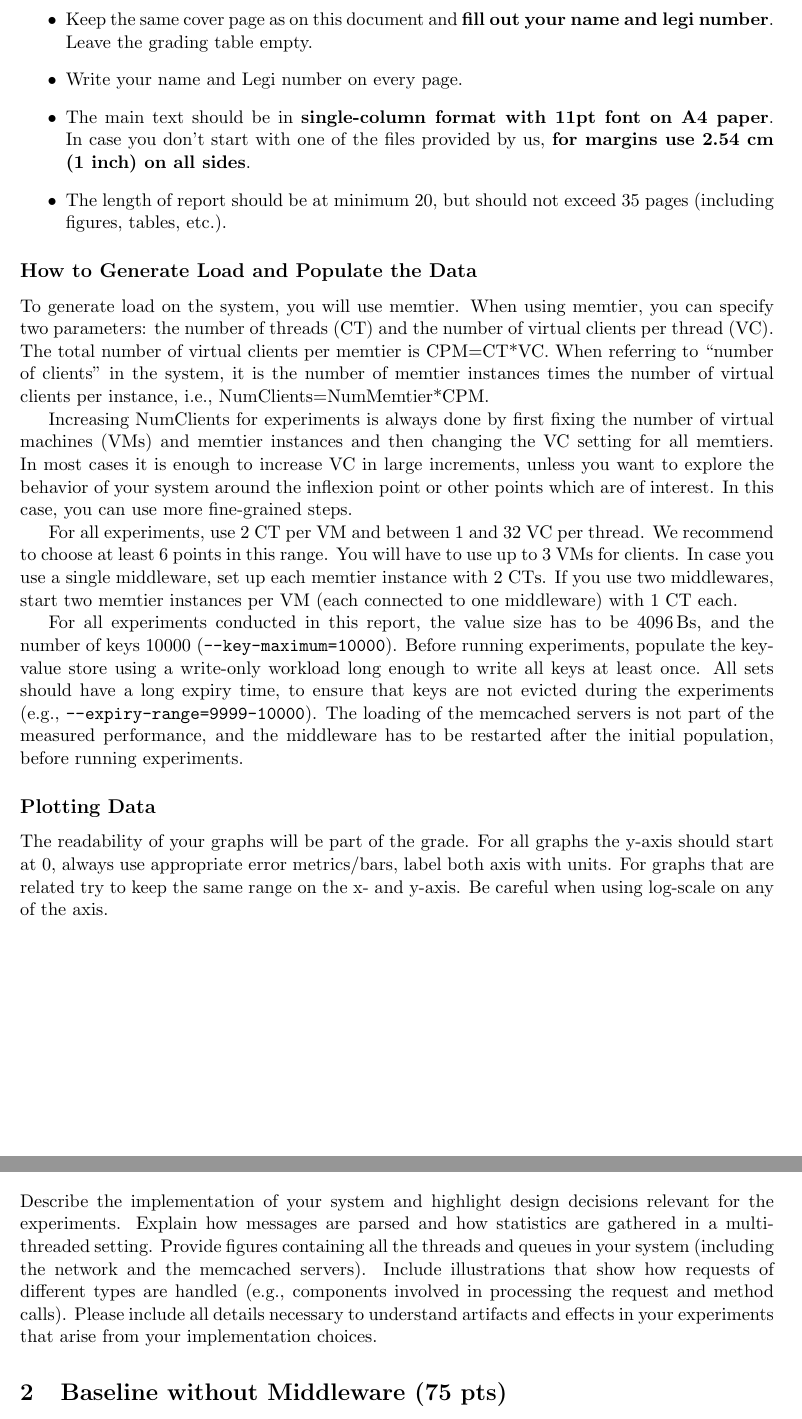
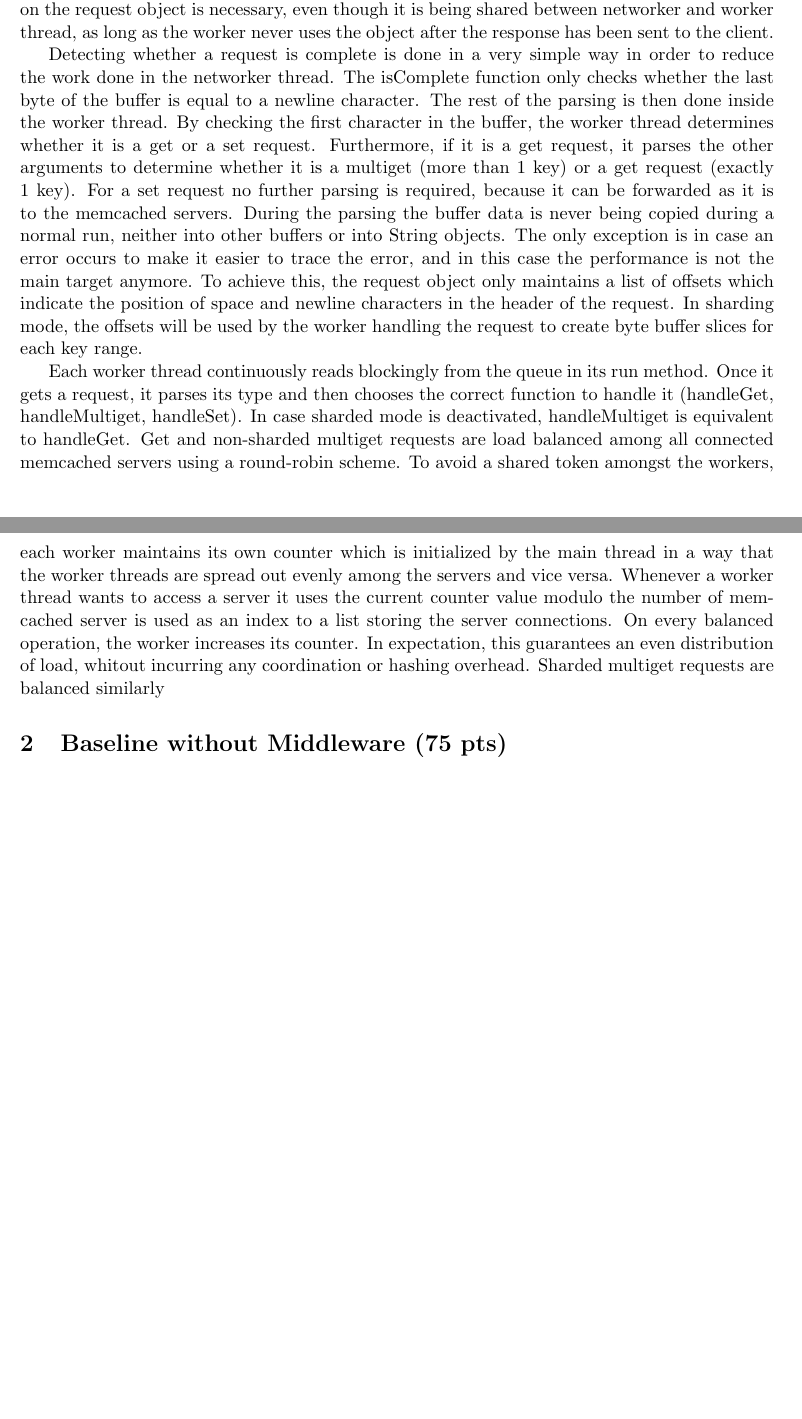
Before and after one commit to phil9987/asl_report, a LaTeX document (report_junkerp.tex): two parts of pages 3 and 4 of 10 before the commit and two parts of pages 2 and 3 of 9 after it, joined at a grey line, cut at the place of the change, the shorter picture padded with empty space. Compiled offline with pdfLaTeX.

Commit message:
added system overview

```diff
--- a/report_junkerp.tex
+++ b/report_junkerp.tex
@@ -70,23 +51,2 @@ We expect you to use this template for the report, but you are free to use anoth
-	\item Keep the same cover page as on this document and \textbf{fill out your name and legi number}. Leave the grading table empty.
-	\item Write your name and Legi number on every page.
-	\item The main text should be in \textbf{single-column format with 11pt font on A4 paper}. In case you don't start with one of the files provided by us, \textbf{for margins use 2.54 cm (1~inch) on all sides}.
-	\item The length of report should be at minimum 20, but should not exceed 35 pages (including figures, tables, etc.).
-\end{itemize}
-
-\subsection*{How to Generate Load and Populate the Data}
-
-To generate load on the system, you will use memtier. When using memtier, you can specify two parameters: the number of threads (CT) and the number of virtual clients per thread (VC). The total number of virtual clients per memtier is CPM=CT*VC. When referring to ``number of clients'' in the system, it is the number of memtier instances times the number of virtual clients per instance, i.e., NumClients=NumMemtier*CPM.
-
-Increasing NumClients for experiments is always done by first fixing the number of virtual machines (VMs) and memtier instances and then changing the VC setting for all memtiers. In most cases it is enough to increase VC in large increments, unless you want to explore the behavior of your system around the inflexion point or other points which are of interest. In this case, you can use more fine-grained steps.
-
-For all experiments, use 2 CT per VM and between 1 and 32 VC per thread. We recommend to choose at least 6 points in this range. You will have to use up to 3 VMs for clients. In case you use a single middleware, set up each memtier instance with 2 CTs. If you use two middlewares, start two memtier instances per VM (each connected to one middleware) with 1 CT each.
-
-For all experiments conducted in this report, the value size has to be 4096\,Bs, and the number of keys 10000 (\texttt{--key-maximum=10000}). Before running experiments, populate the key-value store using a write-only workload long enough to write all keys at least once. All sets should have a long expiry time, to ensure that keys are not evicted during the experiments (e.g., \texttt{--expiry-range=9999-10000}). The loading of the memcached servers is not part of the measured performance, and the middleware has to be restarted after the initial population, before running experiments.
-
-\subsection*{Plotting Data}
-The readability of your graphs will be part of the grade. For all graphs the y-axis should start at 0, always use appropriate error metrics/bars, label both axis with units. For graphs that are related try to keep the same range on the x- and y-axis. Be careful when using log-scale on any of the axis.
-\newpage
-
 \section{System Overview (75 pts)}
 
-Describe the implementation of your system and highlight design decisions relevant for the experiments. Explain how messages are parsed and how statistics are gathered in a multi-threaded setting. Provide figures containing all the threads and queues in your system (including the network and the memcached servers). Include illustrations that show how requests of different types are handled (e.g., components involved in processing the request and method calls). Please include all details necessary to understand artifacts and effects in your experiments that arise from your implementation choices.
@@ -93,3 +73,33 @@ Describe the implementation of your system and highlight design decisions releva
+Because of the closedness of the system no synchronization on the request object is necessary, even though it is being shared between networker and worker thread, as long as the worker never uses the object after the response has been sent to the client.
+
+Detecting whether a request is complete is done in a very simple way in order to reduce the work done in the networker thread.
+The isComplete function only checks whether the last byte of the buffer is equal to a newline character.
+The rest of the parsing is then done inside the worker thread. By checking the first character in the buffer, the worker thread determines whether it is a get or a set request.
+Furthermore, if it is a get request, it parses the other arguments to determine whether it is a multiget (more than 1 key) or a get request (exactly 1 key).
+For a set request no further parsing is required, because it can be forwarded as it is to the memcached servers.
+During the parsing the buffer data is never being copied during a normal run, neither into other buffers or into String objects.
+The only exception is in case an error occurs to make it easier to trace the error, and in this case the performance is not the main target anymore.
+To achieve this, the request object only maintains a list of offsets which indicate the position of space and newline characters in the header of the request.
+In sharding mode, the offsets will be used by the worker handling the request to create byte buffer slices for each key range.
+
+Each worker thread continuously reads blockingly from the queue in its run method.
+Once it gets a request, it parses its type and then chooses the correct function to handle it (handleGet, handleMultiget, handleSet).
+In case sharded mode is deactivated, handleMultiget is equivalent to handleGet.
+Get and non-sharded multiget requests are load balanced among all connected memcached servers using a round-robin scheme.
+To avoid a shared token amongst the workers, each worker maintains its own counter which is initialized by the main thread in a way that the worker threads are spread out evenly among the servers and vice versa.
+Whenever a worker thread wants to access a server it uses the current counter value modulo the number of memcached server is used as an index to a list storing the server connections.
+On every balanced operation, the worker increases its counter.
+In expectation, this guarantees an even distribution of load, whitout incurring any coordination or hashing overhead.
+Sharded multiget requests are balanced similarly %TODO
+
+
+
+
+
+% Explain how messages are parsed and how statistics are gathered in a multi-threaded setting.
+% Provide figures containing all the threads and queues in your system (including the network and the memcached servers).
+% Include illustrations that show how requests of different types are handled (e.g., components involved in processing the request and method calls).
+% Please include all details necessary to understand artifacts and effects in your experiments that arise from your implementation choices.
 
 \section{Baseline without Middleware (75 pts)}
 
```
Also changed, not shown: report_junkerp.tex (39 more changed lines).
